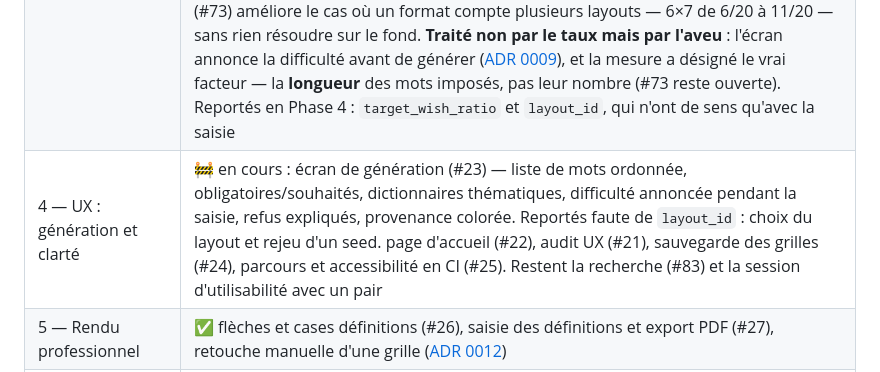
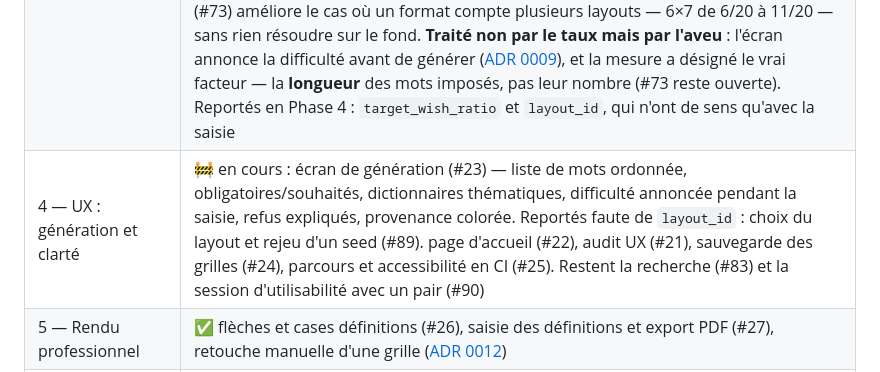
Before and after one commit to maximefd/terminator-app, a Markdown page: docs/ROADMAP.md, the part around the change. Rendered like a GitHub page.

Commit message:
docs(roadmap): pointer la Phase 4 vers les issues #89 et #90
Co-Authored-By: Claude Opus 5.5 <noreply@anthropic.com>

```diff
--- a/docs/ROADMAP.md
+++ b/docs/ROADMAP.md
@@ -15,7 +15,7 @@
 | 1c — Lexique curé chargé par l'API | ✅ PR #46 : export et rechargement automatiques tous les 500 mots triés |
 | 2 — Catalogue de layouts | ✅ format v1 (#12, [ADR 0006](adr/0006-format-des-layouts.md)), validateur et `GET /api/layouts` (#13), éditeur dans le curateur (#14) ; reste à recopier des layouts (#15) |
 | 3 — Moteur avec mots imposés | ✅ critère atteint : **les 21 layouts du catalogue réussissent 20/20**. Pools de mots (#17), mots obligatoires (#18), redémarrages (#19), index des candidats (#20), validation croisée (#57), seuil du forward checking (#61), plafond de candidats à 300, dictionnaires thématiques ; contrat accepté ([ADR 0007](adr/0007-contrat-de-generation.md), #16). Tri par fréquence mesuré et **désactivé par défaut** : il ramène les mots absents des corpus de 33 % à 17 % mais fait tomber sept layouts sous le critère ([mesures](../backend/benchmarks/README.md)) — activable par requête. **Réserve levée, et elle révèle un problème** : la baseline comporte désormais des cas avec mots obligatoires (`--must-words`). Un mot imposé fait tomber le succès à 96 %, **trois le font tomber à 40 %**, tous layouts sous le critère ([mesures](../backend/benchmarks/README.md)). Le changement de layout (#73) améliore le cas où un format compte plusieurs layouts — 6×7 de 6/20 à 11/20 — sans rien résoudre sur le fond. **Traité non par le taux mais par l'aveu** : l'écran annonce la difficulté avant de générer ([ADR 0009](adr/0009-annoncer-la-difficulte.md)), et la mesure a désigné le vrai facteur — la **longueur** des mots imposés, pas leur nombre (#73 reste ouverte). Reportés en Phase 4 : `target_wish_ratio` et `layout_id`, qui n'ont de sens qu'avec la saisie |
-| 4 — UX : génération et clarté | 🚧 en cours : écran de génération (#23) — liste de mots ordonnée, obligatoires/souhaités, dictionnaires thématiques, difficulté annoncée pendant la saisie, refus expliqués, provenance colorée. Reportés faute de `layout_id` : choix du layout et rejeu d'un seed. page d'accueil (#22), audit UX (#21), sauvegarde des grilles (#24), parcours et accessibilité en CI (#25). Restent la recherche (#83) et la session d'utilisabilité avec un pair |
+| 4 — UX : génération et clarté | 🚧 en cours : écran de génération (#23) — liste de mots ordonnée, obligatoires/souhaités, dictionnaires thématiques, difficulté annoncée pendant la saisie, refus expliqués, provenance colorée. Reportés faute de `layout_id` : choix du layout et rejeu d'un seed (#89). page d'accueil (#22), audit UX (#21), sauvegarde des grilles (#24), parcours et accessibilité en CI (#25). Restent la recherche (#83) et la session d'utilisabilité avec un pair (#90) |
 | 5 — Rendu professionnel | ✅ flèches et cases définitions (#26), saisie des définitions et export PDF (#27), retouche manuelle d'une grille ([ADR 0012](adr/0012-grille-modifiable.md)) |
 | 6 — Durcissement production | 🚧 démarrée : cible d'hébergement choisie sur mesures ([ADR 0013](adr/0013-cible-hebergement-production.md)) et prérequis faits (gunicorn, places de génération, rate limiting derrière Cloudflare, lexique préparé au chargement). Restent l'export statique du frontend, les cookies httpOnly (#28), le serveur lui-même (#29) |
 | 7 — Passage à l'échelle | ⏳ pas avant que les mesures sur le VPS le demandent (#30) |
```
